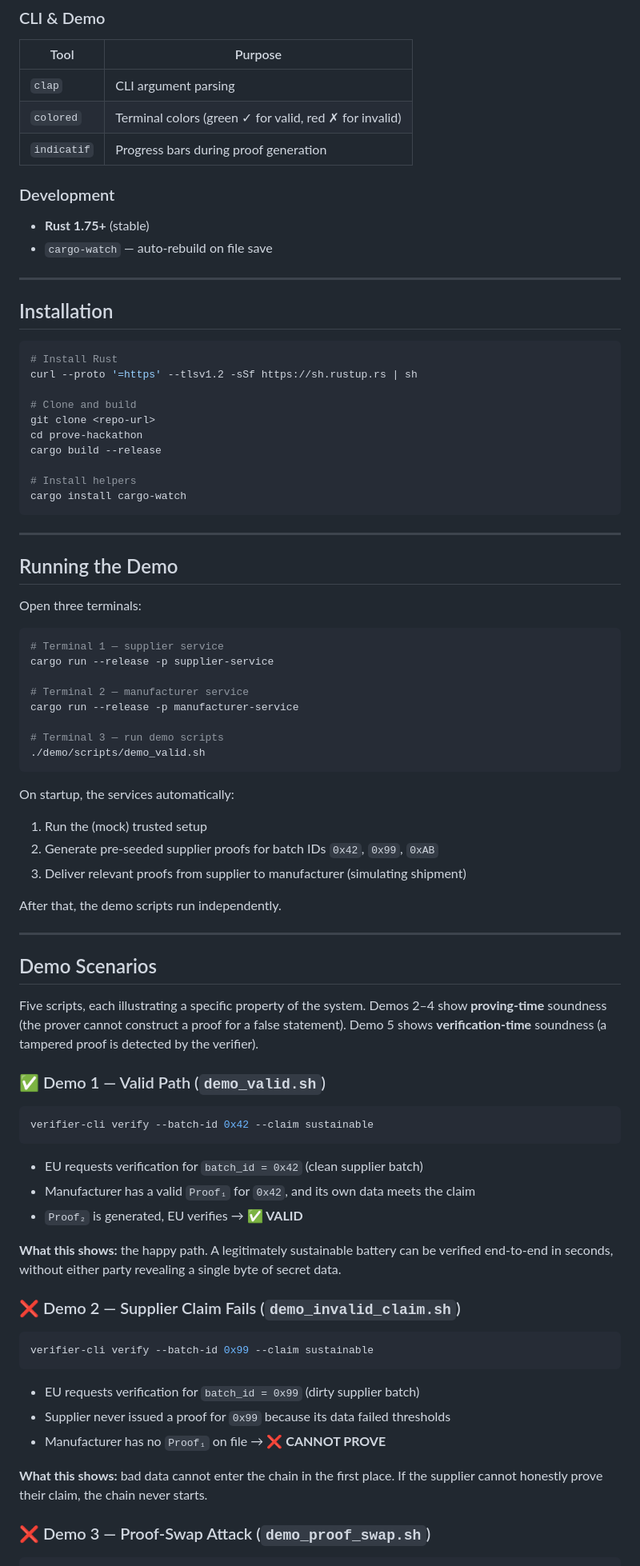
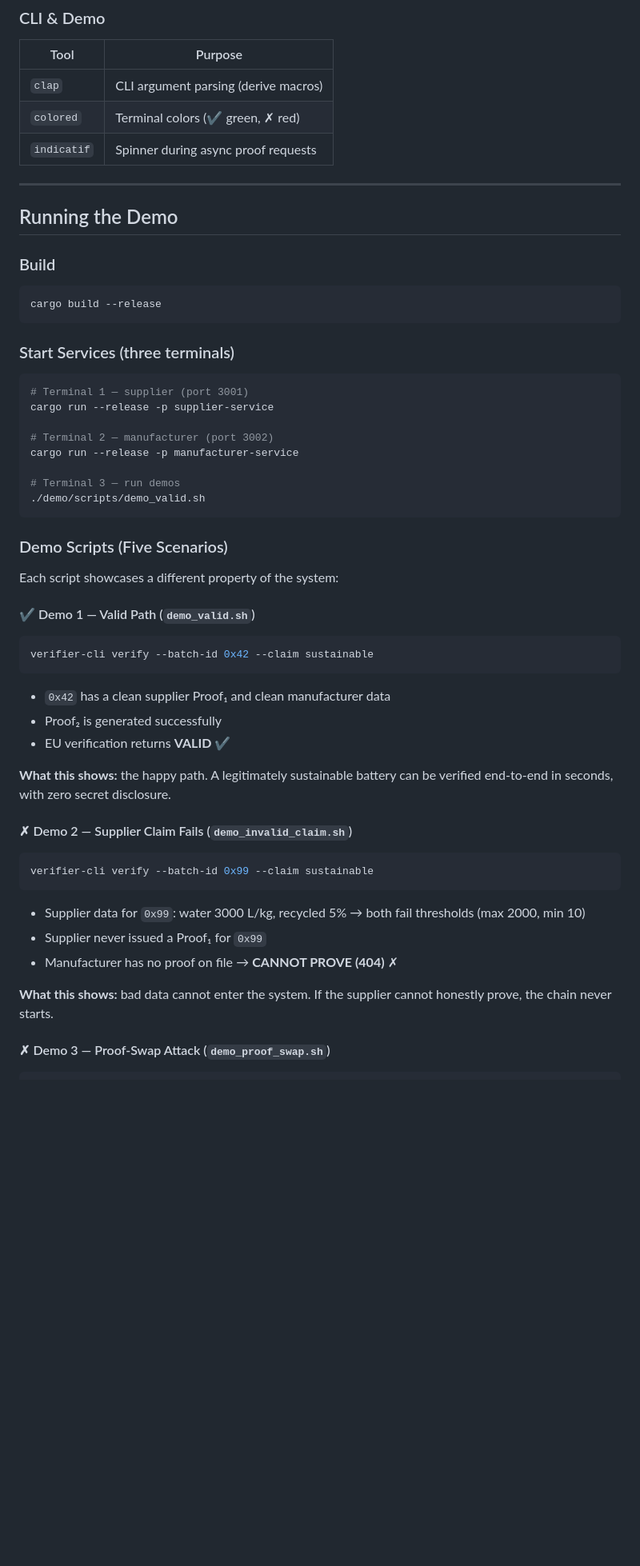
Before and after one commit to layth-armani/PROVE, a Markdown page: ARCHITECTURE.md, the part around one of its changes. Shown at 80% size. Drawn GitHub-style; blank space fills up the shorter version.

````diff
--- a/ARCHITECTURE.md
+++ b/ARCHITECTURE.md
@@ -159,86 +192,60 @@ The **Arkworks** Rust ecosystem handles all cryptographic primitives:
 
 | Tool | Purpose |
 |---|---|
-| `clap` | CLI argument parsing |
-| `colored` | Terminal colors (green ✓ for valid, red ✗ for invalid) |
-| `indicatif` | Progress bars during proof generation |
-
-### Development
-
-- **Rust 1.75+** (stable)
-- `cargo-watch` — auto-rebuild on file save
-
----
-
-## Installation
-
-```bash
-# Install Rust
-curl --proto '=https' --tlsv1.2 -sSf https://sh.rustup.rs | sh
-
-# Clone and build
-git clone <repo-url>
-cd prove-hackathon
-cargo build --release
-
-# Install helpers
-cargo install cargo-watch
-```
+| `clap` | CLI argument parsing (derive macros) |
+| `colored` | Terminal colors (✔ green, ✗ red) |
+| `indicatif` | Spinner during async proof requests |
 
 ---
 
 ## Running the Demo
 
-Open three terminals:
+### Build
+```bash
+cargo build --release
+```
+
+### Start Services (three terminals)
 
 ```bash
-# Terminal 1 — supplier service
+# Terminal 1 — supplier (port 3001)
 cargo run --release -p supplier-service
 
-# Terminal 2 — manufacturer service
+# Terminal 2 — manufacturer (port 3002)
 cargo run --release -p manufacturer-service
 
-# Terminal 3 — run demo scripts
+# Terminal 3 — run demos
 ./demo/scripts/demo_valid.sh
 ```
 
-On startup, the services automatically:
-1. Run the (mock) trusted setup
-2. Generate pre-seeded supplier proofs for batch IDs `0x42`, `0x99`, `0xAB`
-3. Deliver relevant proofs from supplier to manufacturer (simulating shipment)
+### Demo Scripts (Five Scenarios)
 
-After that, the demo scripts run independently.
+Each script showcases a different property of the system:
 
----
-
-## Demo Scenarios
-
-Five scripts, each illustrating a specific property of the system. Demos 2–4 show **proving-time** soundness (the prover cannot construct a proof for a false statement). Demo 5 shows **verification-time** soundness (a tampered proof is detected by the verifier).
-
-### ✅ Demo 1 — Valid Path (`demo_valid.sh`)
+#### ✔ Demo 1 — Valid Path (`demo_valid.sh`)
 
 ```bash
 verifier-cli verify --batch-id 0x42 --claim sustainable
 ```
 
-- EU requests verification for `batch_id = 0x42` (clean supplier batch)
-- Manufacturer has a valid `Proof₁` for `0x42`, and its own data meets the claim
-- `Proof₂` is generated, EU verifies → **✅ VALID**
+- `0x42` has a clean supplier Proof₁ and clean manufacturer data
+- Proof₂ is generated successfully
+- EU verification returns **VALID** ✔
 
-**What this shows:** the happy path. A legitimately sustainable battery can be verified end-to-end in seconds, without either party revealing a single byte of secret data.
+**What this shows:** the happy path. A legitimately sustainable battery can be verified end-to-end in seconds, with zero secret disclosure.
 
-### ❌ Demo 2 — Supplier Claim Fails (`demo_invalid_claim.sh`)
+#### ✗ Demo 2 — Supplier Claim Fails (`demo_invalid_claim.sh`)
 
 ```bash
 verifier-cli verify --batch-id 0x99 --claim sustainable
 ```
 
-- EU requests verification for `batch_id = 0x99` (dirty supplier batch)
-- Supplier never issued a proof for `0x99` because its data failed thresholds
-- Manufacturer has no `Proof₁` on file → **❌ CANNOT PROVE**
+- Supplier data for `0x99`: water 3000 L/kg, recycled 5% → both fail thresholds (max 2000, min 10)
+- Supplier never issued a Proof₁ for `0x99`
+- Manufacturer has no proof on file → **CANNOT PROVE (404)** ✗
 
-**What this shows:** bad data cannot enter the chain in the first place. If the supplier cannot honestly prove their claim, the chain never starts.
+**What this shows:** bad data cannot enter the system. If the supplier cannot honestly prove, the chain never starts.
 
-### ❌ Demo 3 — Proof-Swap Attack (`demo_proof_swap.sh`)
+#### ✗ Demo 3 — Proof-Swap Attack (`demo_proof_swap.sh`)
 
 ```bash
````
Also changed, not shown: other parts of ARCHITECTURE.md (+185 -180 lines).
